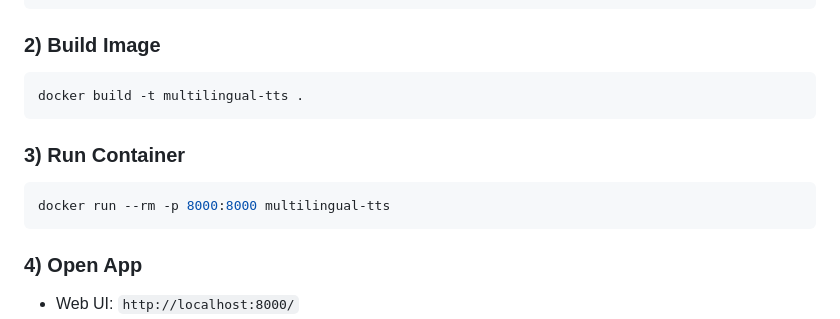
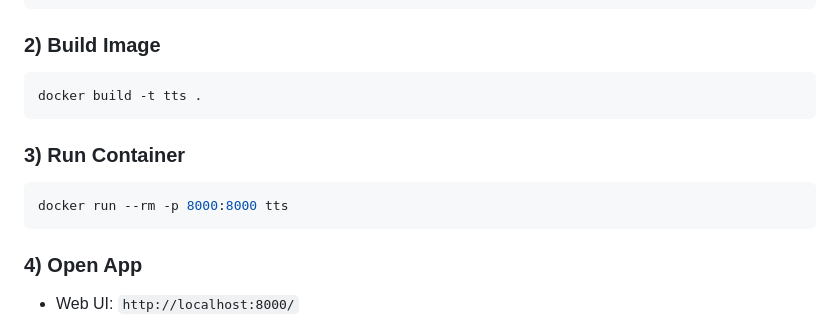
Before and after one commit to gmskazi/text-to-speech, a Markdown page: README.md, the part around the change. GitHub-like rendering.

````diff
--- a/README.md
+++ b/README.md
@@ -112,13 +112,13 @@ cd japanese-text-to-speech
 ### 2) Build Image
 
 ```bash
-docker build -t multilingual-tts .
+docker build -t tts .
 ```
 
 ### 3) Run Container
 
 ```bash
-docker run --rm -p 8000:8000 multilingual-tts
+docker run --rm -p 8000:8000 tts
 ```
 
 ### 4) Open App
````
